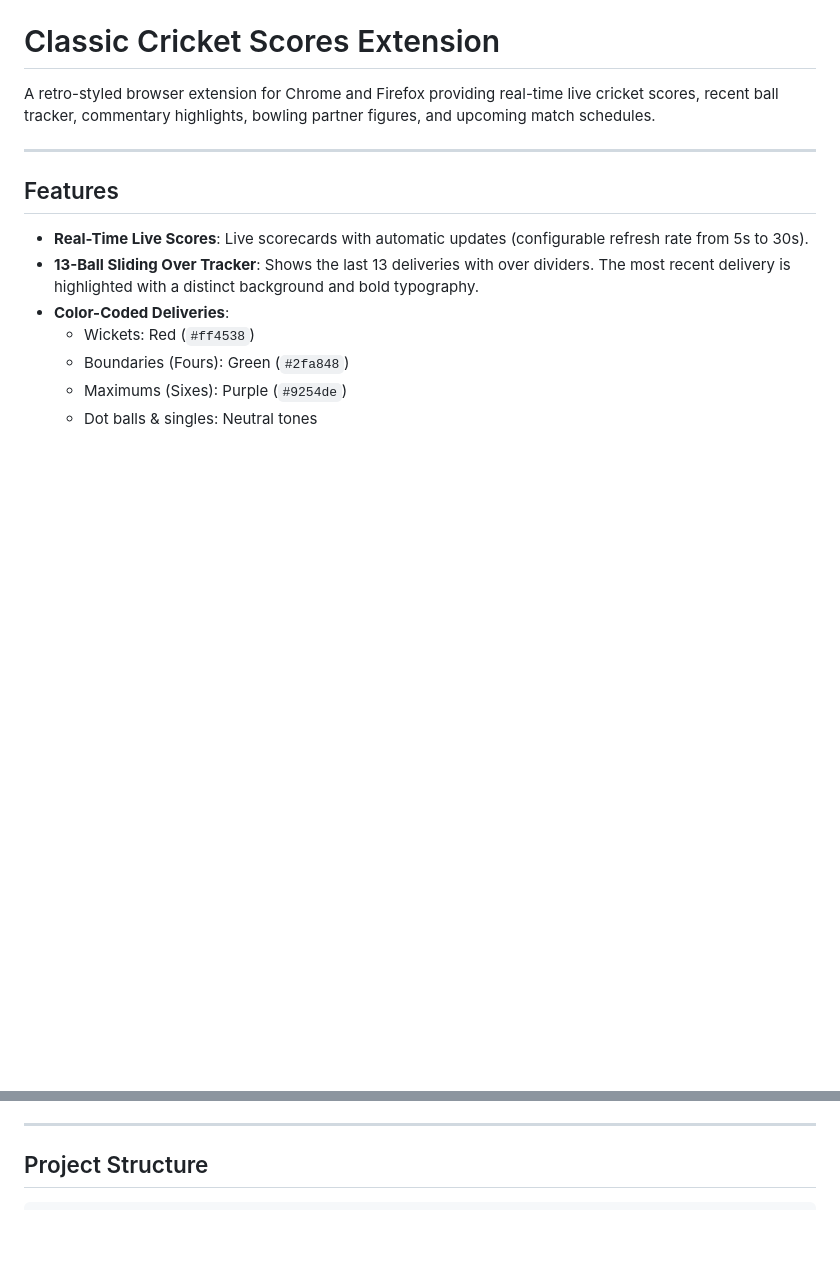
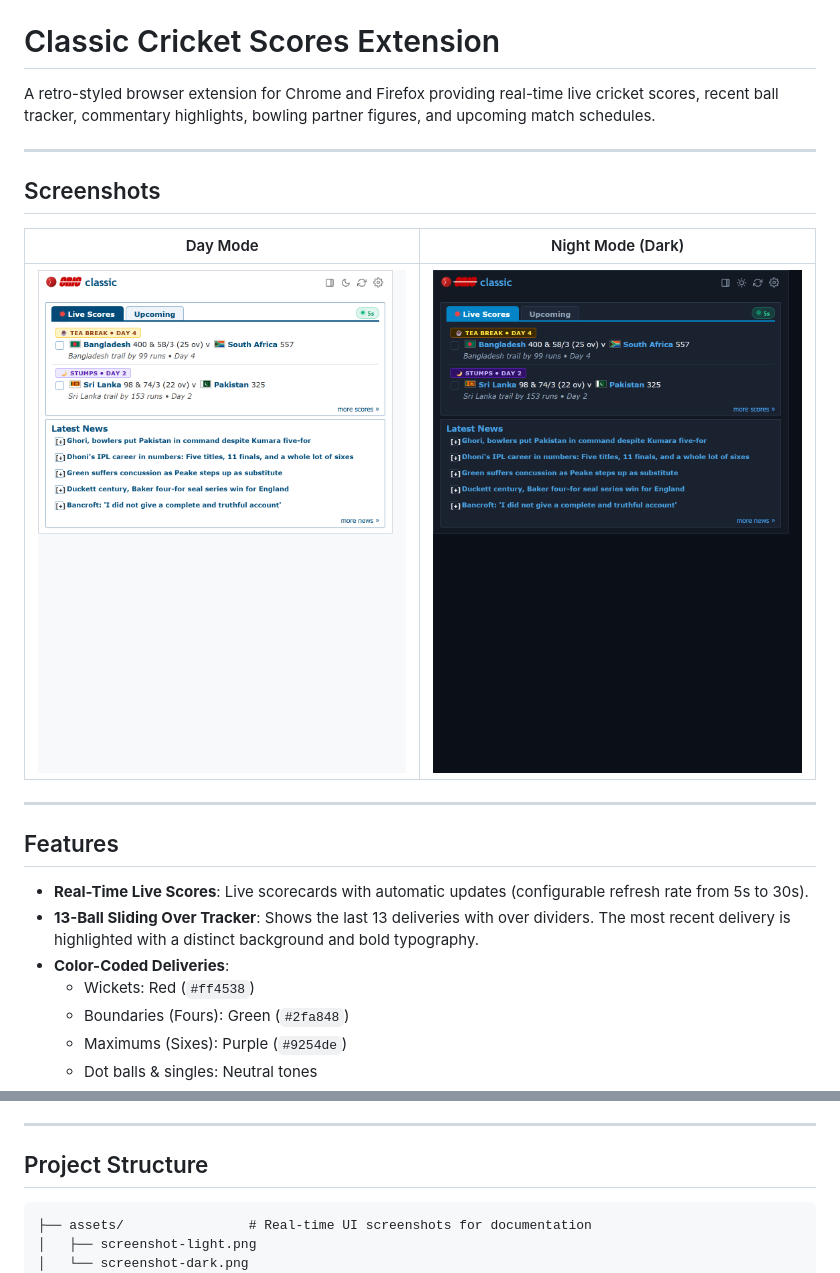
Before and after one commit to shamsulhaq08/cricinfo-chrome-extension, a Markdown page: README.md, 2 parts joined by grey strips. Rendered like a GitHub page; pictures changed too: assets/screenshot-dark.png (added), assets/screenshot-light.png (added); blank space fills up the shorter version.

Commit message:
Add real-time Day Mode and Night Mode screenshots to README

````diff
--- a/README.md
+++ b/README.md
@@ -1,6 +1,14 @@
 # Classic Cricket Scores Extension
 
 A retro-styled browser extension for Chrome and Firefox providing real-time live cricket scores, recent ball tracker, commentary highlights, bowling partner figures, and upcoming match schedules.
+
+---
+
+## Screenshots
+
+| Day Mode | Night Mode (Dark) |
+| :---: | :---: |
+| <img src="assets/screenshot-light.png" alt="Classic Cricket Scores - Day Mode" width="380"/> | <img src="assets/screenshot-dark.png" alt="Classic Cricket Scores - Night Mode" width="380"/> |
 
 ---
 
@@ -43,6 +51,9 @@ A retro-styled browser extension for Chrome and Firefox providing real-time live
 ## Project Structure
 
 ```text
+├── assets/                # Real-time UI screenshots for documentation
+│   ├── screenshot-light.png
+│   └── screenshot-dark.png
 ├── icons/                 # Extension icons (16, 48, 128, 512 px)
 ├── popup/
 │   ├── popup.html         # Main extension popup interface
````
